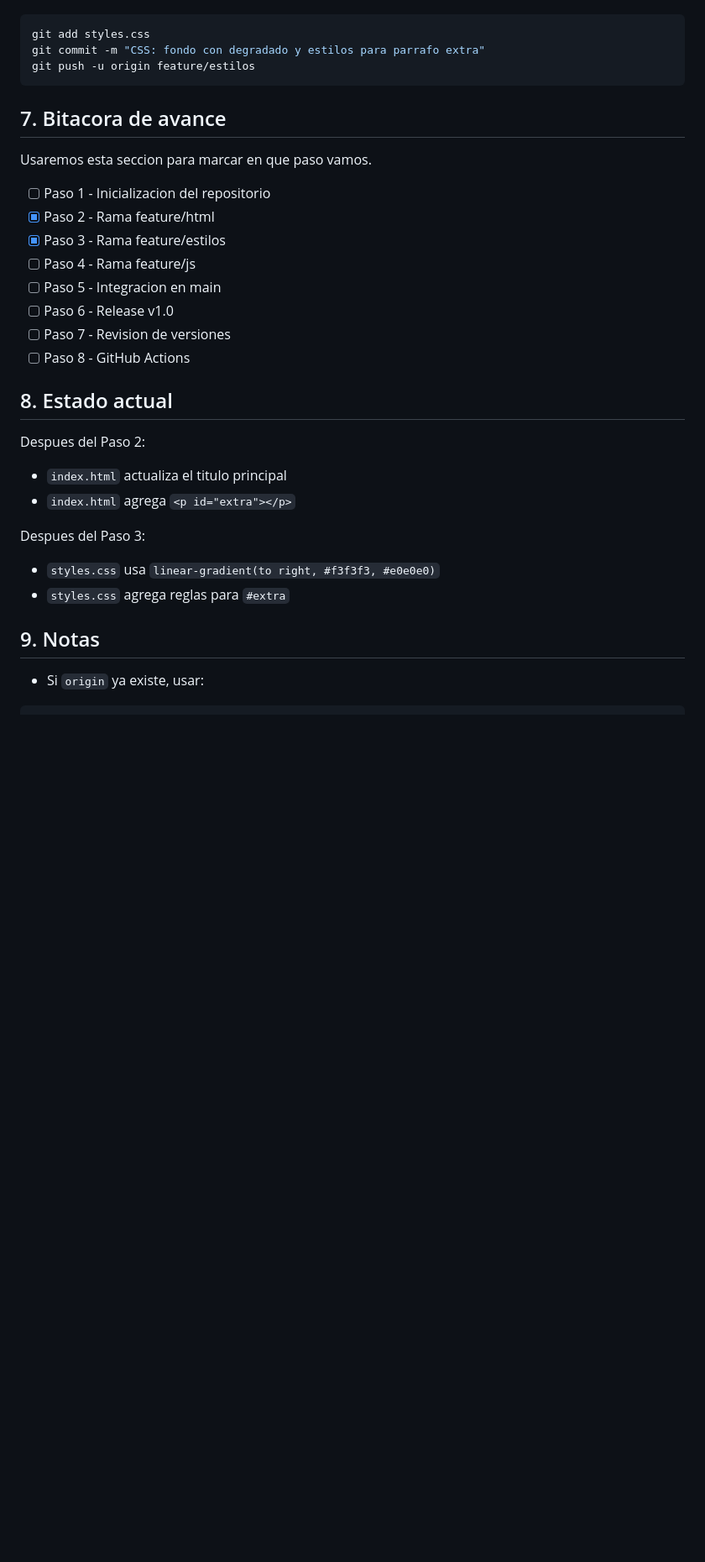
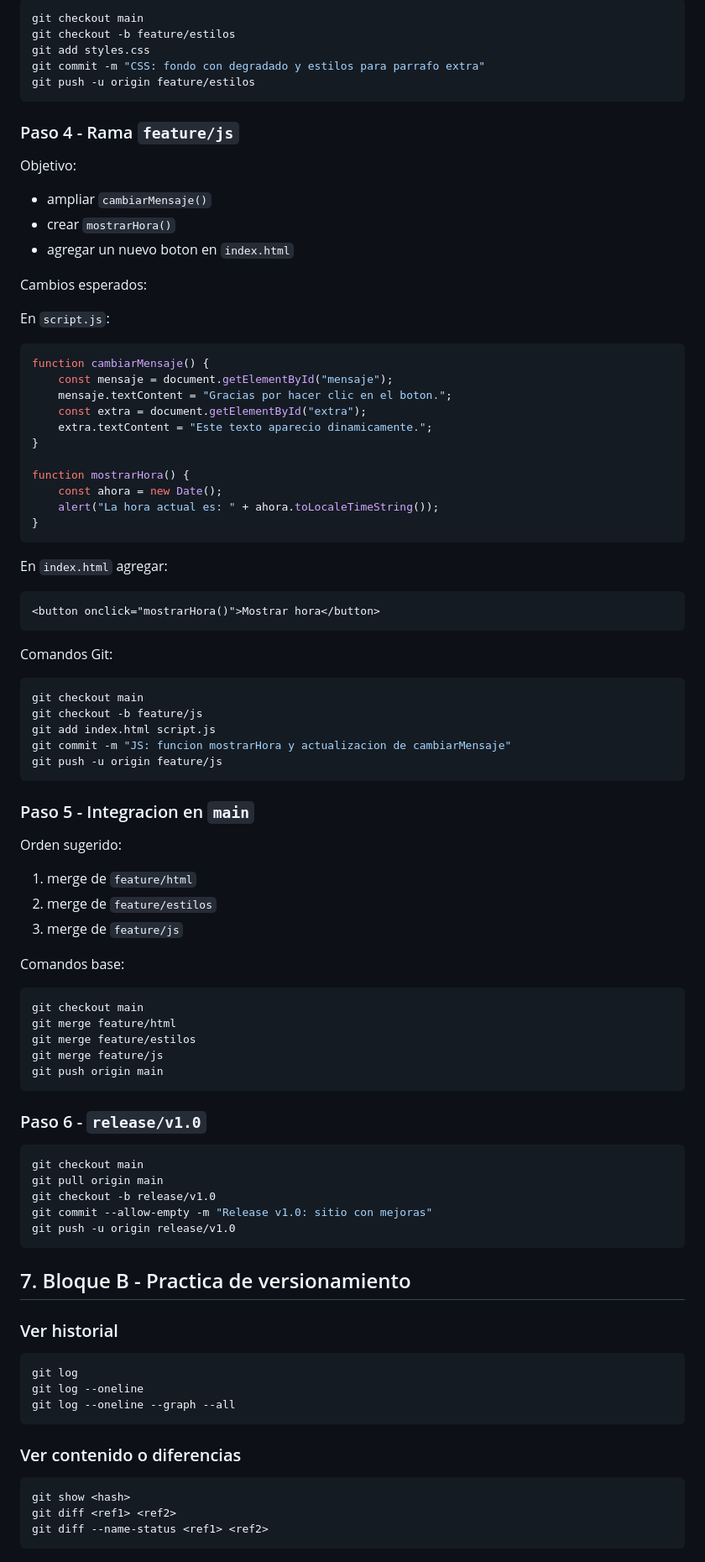
Before and after one commit to redwhizmlfo/mini-sitio, a Markdown page: DOCUMENTACION_PASO_A_PASO.md, the part around one of its changes. Shown at 84% size. Rendered like a GitHub page; blank space fills up the shorter version.

Commit message:
Actualizacion de documentacion paso a paso

````diff
--- a/DOCUMENTACION_PASO_A_PASO.md
+++ b/DOCUMENTACION_PASO_A_PASO.md
@@ -123,35 +150,97 @@ Comandos de registro:
 
 ```powershell
+git checkout main
+git checkout -b feature/estilos
 git add styles.css
 git commit -m "CSS: fondo con degradado y estilos para parrafo extra"
 git push -u origin feature/estilos
 ```
 
-## 7. Bitacora de avance
+### Paso 4 - Rama `feature/js`
 
-Usaremos esta seccion para marcar en que paso vamos.
+Objetivo:
 
-- [ ] Paso 1 - Inicializacion del repositorio
-- [x] Paso 2 - Rama feature/html
-- [x] Paso 3 - Rama feature/estilos
-- [ ] Paso 4 - Rama feature/js
-- [ ] Paso 5 - Integracion en main
-- [ ] Paso 6 - Release v1.0
-- [ ] Paso 7 - Revision de versiones
-- [ ] Paso 8 - GitHub Actions
+- ampliar `cambiarMensaje()`
+- crear `mostrarHora()`
+- agregar un nuevo boton en `index.html`
 
-## 8. Estado actual
+Cambios esperados:
 
-Despues del Paso 2:
+En `script.js`:
 
-- `index.html` actualiza el titulo principal
-- `index.html` agrega `<p id="extra"></p>`
+```javascript
+function cambiarMensaje() {
+    const mensaje = document.getElementById("mensaje");
+    mensaje.textContent = "Gracias por hacer clic en el boton.";
+    const extra = document.getElementById("extra");
+    extra.textContent = "Este texto aparecio dinamicamente.";
+}
 
-Despues del Paso 3:
+function mostrarHora() {
+    const ahora = new Date();
+    alert("La hora actual es: " + ahora.toLocaleTimeString());
+}
+```
 
-- `styles.css` usa `linear-gradient(to right, #f3f3f3, #e0e0e0)`
-- `styles.css` agrega reglas para `#extra`
+En `index.html` agregar:
 
-## 9. Notas
+```html
+<button onclick="mostrarHora()">Mostrar hora</button>
+```
 
-- Si `origin` ya existe, usar:
+Comandos Git:
+
+```powershell
+git checkout main
+git checkout -b feature/js
+git add index.html script.js
+git commit -m "JS: funcion mostrarHora y actualizacion de cambiarMensaje"
+git push -u origin feature/js
+```
+
+### Paso 5 - Integracion en `main`
+
+Orden sugerido:
+
+1. merge de `feature/html`
+2. merge de `feature/estilos`
+3. merge de `feature/js`
+
+Comandos base:
+
+```powershell
+git checkout main
+git merge feature/html
+git merge feature/estilos
+git merge feature/js
+git push origin main
+```
+
+### Paso 6 - `release/v1.0`
+
+```powershell
+git checkout main
+git pull origin main
+git checkout -b release/v1.0
+git commit --allow-empty -m "Release v1.0: sitio con mejoras"
+git push -u origin release/v1.0
+```
+
+## 7. Bloque B - Practica de versionamiento
+
+### Ver historial
+
+```powershell
+git log
+git log --oneline
+git log --oneline --graph --all
+```
+
+### Ver contenido o diferencias
+
+```powershell
+git show <hash>
+git diff <ref1> <ref2>
+git diff --name-status <ref1> <ref2>
+```
+
````
Also changed, not shown: other parts of DOCUMENTACION_PASO_A_PASO.md (+133 -51 lines).
